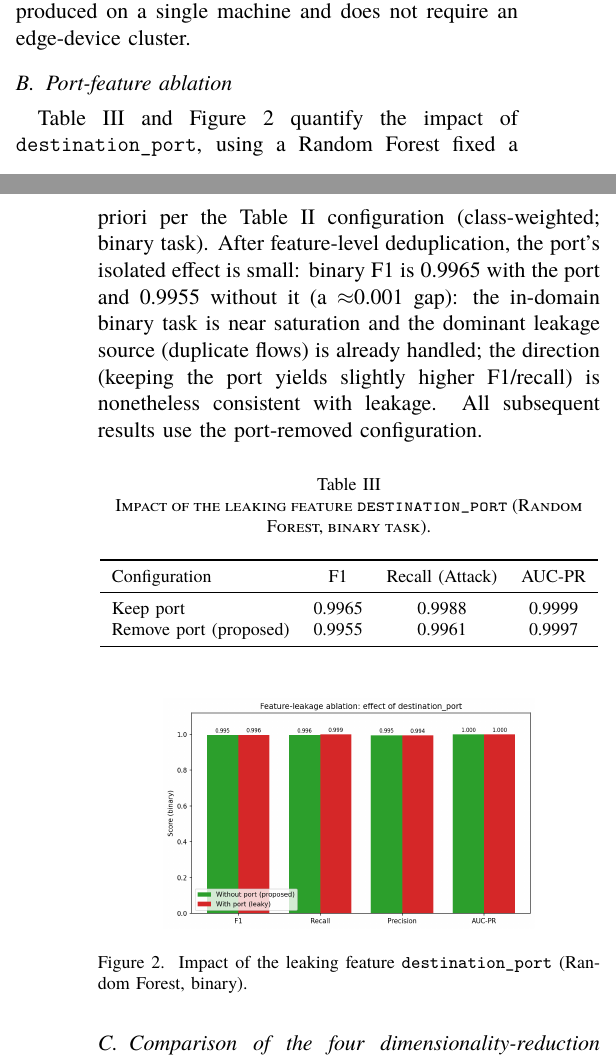
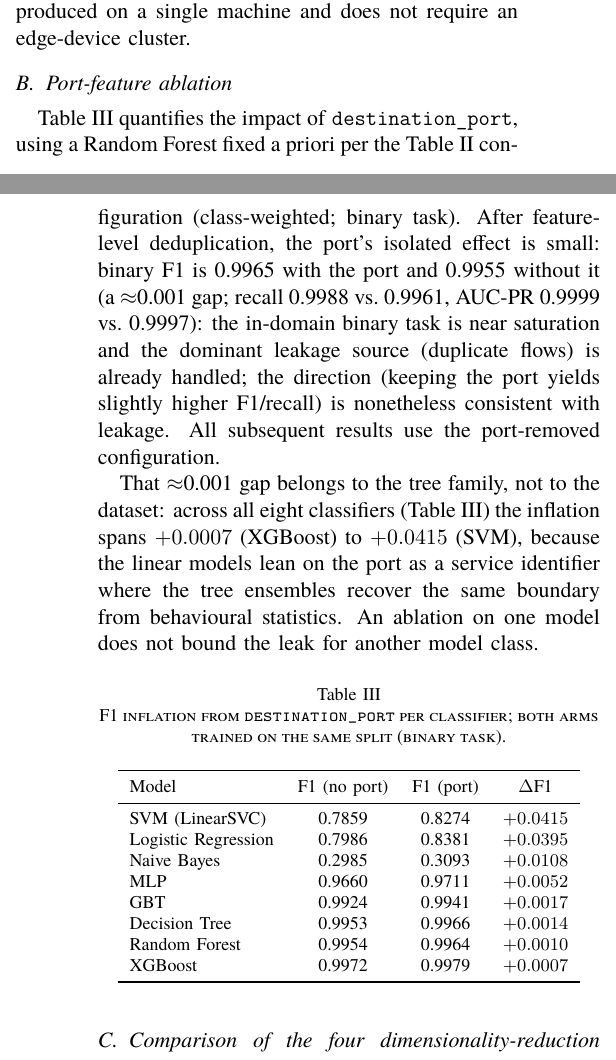
Before and after one commit to vuthainguyen1602/Thesis_IDS, a LaTeX paper (papers/fair2026/manuscript/main_en.tex): two parts of the columns of pages 4 and 5 of 8, joined at a grey line, cut so that both start at the same text. Compiled offline with XeLaTeX; a missing font is replaced by an installed copy or a similar font; a LaTeX package or settings file that is missing is left out.

Commit message:
paper,thesis: report the port ablation across all eight classifiers
The sweep the reviewer asked for landed: the ~0.001 gap the port ablation
reported belongs to the tree family, not to the dataset. Across the eight
classifiers on the same split it spans almost two orders of magnitude —
XGBoost +0.0007, Random Forest +0.0010, Decision Tree +0.0014, GBT +0.0017,
MLP +0.0052, Naive Bayes +0.0108, Logistic Regression +0.0395, SVM +0.0415.
Tree ensembles recover the same boundary from behavioural statistics; linear
models lean on the port as a service identifier. So an ablation on one model
does not bound the leak for another model class.

FAIR: the two ablation tables merge into one per-model table (the RF row's
recall and AUC-PR move into the sentence), which keeps the camera-ready at 8
pages. Thesis: new table 4.7 and figure 4.4 alongside the existing RF table,
with a note that the sweep is an independent run whose RF row sits ~1e-4 from
table 4.6 through Spark run-to-run variation, not a method change.

```diff
--- a/papers/fair2026/manuscript/main_en.tex
+++ b/papers/fair2026/manuscript/main_en.tex
@@ -235,33 +235,31 @@ CICIDS2017; an 80/20 training/test split after leakage removal (Section~\ref{sec
 
 \subsection{Port-feature ablation}
 
-Table~\ref{tab:port-ablation} and Figure~\ref{fig:leakage-ablation} quantify the impact of \texttt{destination\_port}, using a Random Forest fixed a priori per the Table~\ref{tab:hparams} configuration (class-weighted; binary task). After feature-level deduplication, the port's isolated effect is small: binary F1 is 0.9965 with the port and 0.9955 without it (a $\approx$0.001 gap): the in-domain binary task is near saturation and the dominant leakage source (duplicate flows) is already handled; the direction (keeping the port yields slightly higher F1/recall) is nonetheless consistent with leakage. All subsequent results use the port-removed configuration.
+Table~\ref{tab:port-ablation} quantifies the impact of \texttt{destination\_port}, using a Random Forest fixed a priori per the Table~\ref{tab:hparams} configuration (class-weighted; binary task). After feature-level deduplication, the port's isolated effect is small: binary F1 is 0.9965 with the port and 0.9955 without it (a $\approx$0.001 gap; recall 0.9988 vs.\ 0.9961, AUC-PR 0.9999 vs.\ 0.9997): the in-domain binary task is near saturation and the dominant leakage source (duplicate flows) is already handled; the direction (keeping the port yields slightly higher F1/recall) is nonetheless consistent with leakage. All subsequent results use the port-removed configuration.
+
+That $\approx$0.001 gap belongs to the tree family, not to the dataset: across all eight classifiers (Table~\ref{tab:port-ablation}) the inflation spans $+0.0007$ (XGBoost) to $+0.0415$ (SVM), because the linear models lean on the port as a service identifier where the tree ensembles recover the same boundary from behavioural statistics. An ablation on one model does not bound the leak for another model class.
+
 
 \begin{table}[htbp]
-  \caption{Impact of the leaking feature \texttt{destination\_port} (Random Forest, binary task).}
+  \caption{F1 inflation from \texttt{destination\_port} per classifier; both arms trained on the same split (binary task).}
   \label{tab:port-ablation}
   \centering
   \footnotesize
   \begin{tabular}{lccc}
     \toprule
-    Configuration & F1 & Recall (Attack) & AUC-PR \\
+    Model & F1 (no port) & F1 (port) & $\Delta$F1 \\
     \midrule
-    Keep port & 0.9965 & 0.9988 & 0.9999 \\
-    Remove port (proposed) & 0.9955 & 0.9961 & 0.9997 \\
+    SVM (LinearSVC)     & 0.7859 & 0.8274 & $+0.0415$ \\
+    Logistic Regression & 0.7986 & 0.8381 & $+0.0395$ \\
+    Naive Bayes         & 0.2985 & 0.3093 & $+0.0108$ \\
+    MLP                 & 0.9660 & 0.9711 & $+0.0052$ \\
+    GBT                 & 0.9924 & 0.9941 & $+0.0017$ \\
+    Decision Tree       & 0.9953 & 0.9966 & $+0.0014$ \\
+    Random Forest       & 0.9954 & 0.9964 & $+0.0010$ \\
+    XGBoost             & 0.9972 & 0.9979 & $+0.0007$ \\
     \bottomrule
   \end{tabular}
 \end{table}
-
-\begin{figure}[htbp]
-  \centering
-  \IfFileExists{../../../results/ml_10_leakage_ablation/leakage_ablation.png}{%
-    \includegraphics[width=0.74\columnwidth]{leakage_ablation.png}%
-  }{%
-    \fbox{\parbox{0.9\columnwidth}{\centering\vspace{1.2cm}\ph{Leakage ablation chart --- run ml\_10\_leakage\_ablation.py}\vspace{1.2cm}}}%
-  }
-  \caption{Impact of the leaking feature \texttt{destination\_port} (Random Forest, binary).}
-  \label{fig:leakage-ablation}
-\end{figure}
 
 \subsection{Comparison of the four dimensionality-reduction methods}
 
```
Also changed, not shown: thesis/chapters/4-ThucNghiemDanhGia.tex (+28 -0 lines), output/pdfs/FAIR2026.pdf, papers/fair2026/manuscript/main_en.pdf, thesis/img/leakage_ablation_by_model.png (added), papers/fair2026/manuscript/main_en.tex (1 more changed lines), 1 other file.
